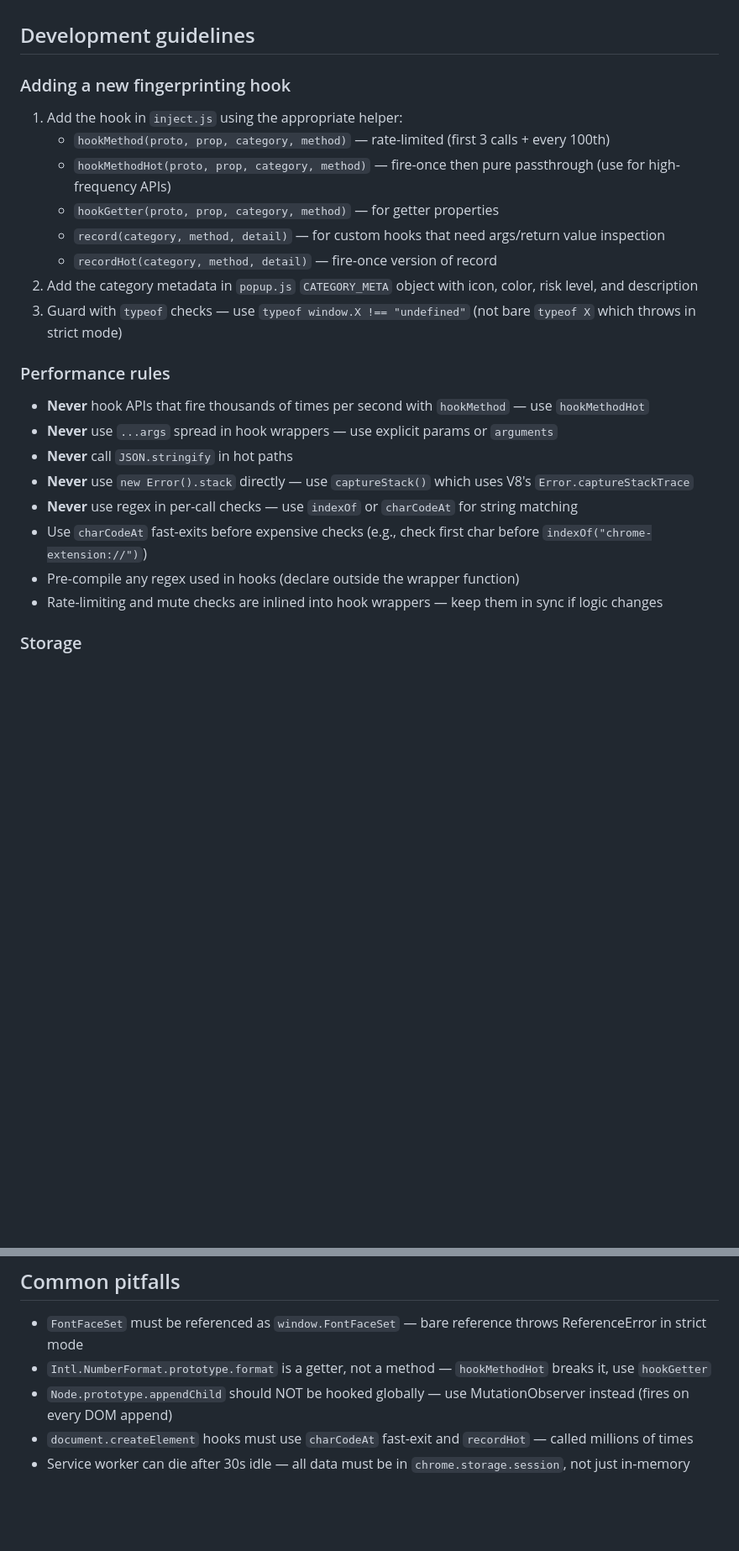
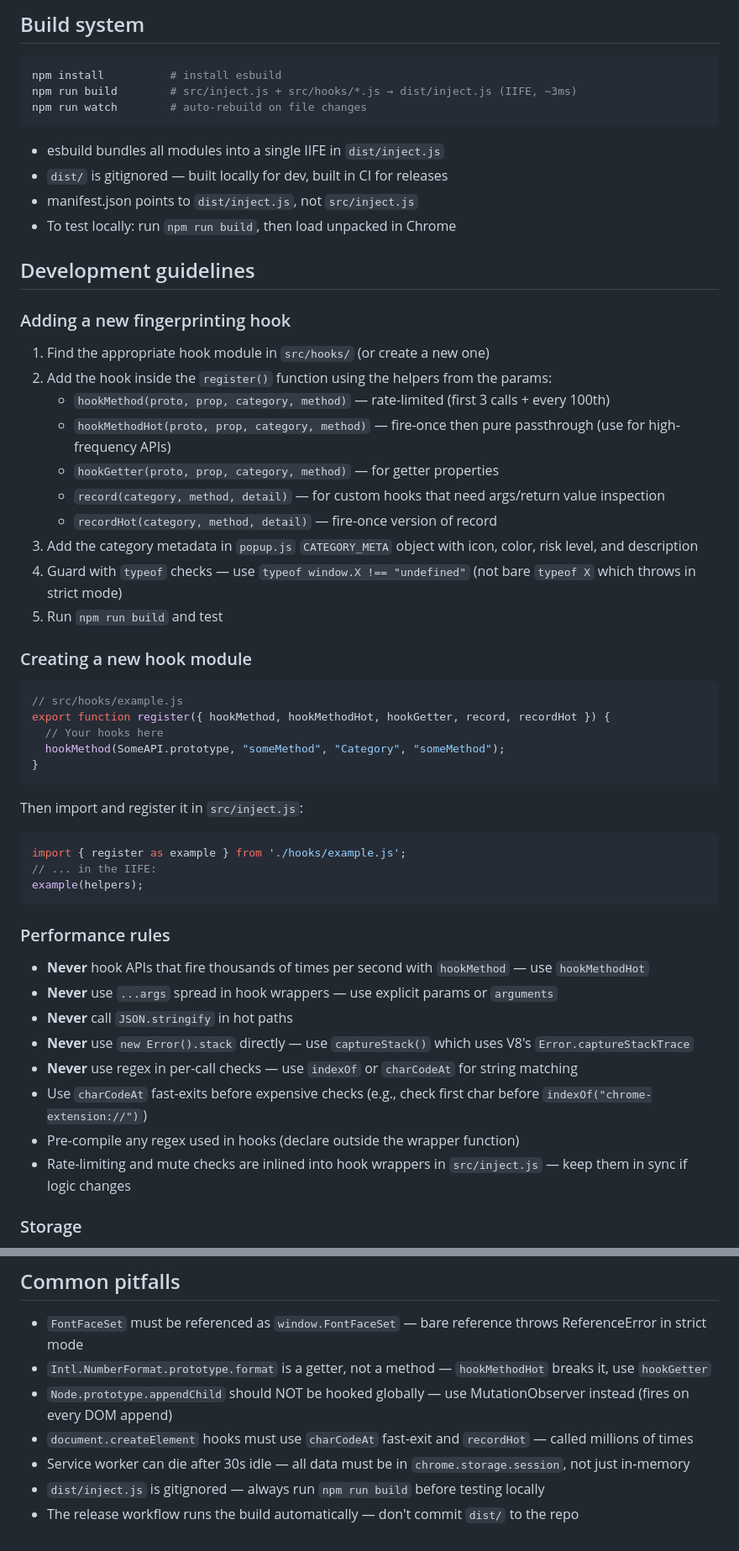
Before and after one commit to ryanbr/fingerprint-detector, a Markdown page: CLAUDE.md, 2 parts joined by grey strips. Shown at 84% size. Rendered like a GitHub page; blank space fills up the shorter version.

````diff
--- a/CLAUDE.md
+++ b/CLAUDE.md
@@ -28,16 +60,47 @@ popup.js (popup UI)
+## Build system
+
+```bash
+npm install          # install esbuild
+npm run build        # src/inject.js + src/hooks/*.js → dist/inject.js (IIFE, ~3ms)
+npm run watch        # auto-rebuild on file changes
+```
+
+- esbuild bundles all modules into a single IIFE in `dist/inject.js`
+- `dist/` is gitignored — built locally for dev, built in CI for releases
+- manifest.json points to `dist/inject.js`, not `src/inject.js`
+- To test locally: run `npm run build`, then load unpacked in Chrome
 
 ## Development guidelines
 
 ### Adding a new fingerprinting hook
 
-1. Add the hook in `inject.js` using the appropriate helper:
+1. Find the appropriate hook module in `src/hooks/` (or create a new one)
+2. Add the hook inside the `register()` function using the helpers from the params:
    - `hookMethod(proto, prop, category, method)` — rate-limited (first 3 calls + every 100th)
    - `hookMethodHot(proto, prop, category, method)` — fire-once then pure passthrough (use for high-frequency APIs)
    - `hookGetter(proto, prop, category, method)` — for getter properties
    - `record(category, method, detail)` — for custom hooks that need args/return value inspection
    - `recordHot(category, method, detail)` — fire-once version of record
-2. Add the category metadata in `popup.js` `CATEGORY_META` object with icon, color, risk level, and description
-3. Guard with `typeof` checks — use `typeof window.X !== "undefined"` (not bare `typeof X` which throws in strict mode)
+3. Add the category metadata in `popup.js` `CATEGORY_META` object with icon, color, risk level, and description
+4. Guard with `typeof` checks — use `typeof window.X !== "undefined"` (not bare `typeof X` which throws in strict mode)
+5. Run `npm run build` and test
+
+### Creating a new hook module
+
+```js
+// src/hooks/example.js
+export function register({ hookMethod, hookMethodHot, hookGetter, record, recordHot }) {
+  // Your hooks here
+  hookMethod(SomeAPI.prototype, "someMethod", "Category", "someMethod");
+}
+```
+
+Then import and register it in `src/inject.js`:
+```js
+import { register as example } from './hooks/example.js';
+// ... in the IIFE:
+example(helpers);
+```
 
 ### Performance rules
 
@@ -48,7 +111,7 @@ popup.js (popup UI)
 - **Never** use regex in per-call checks — use `indexOf` or `charCodeAt` for string matching
 - Use `charCodeAt` fast-exits before expensive checks (e.g., check first char before `indexOf("chrome-extension://")`)
 - Pre-compile any regex used in hooks (declare outside the wrapper function)
-- Rate-limiting and mute checks are inlined into hook wrappers — keep them in sync if logic changes
+- Rate-limiting and mute checks are inlined into hook wrappers in `src/inject.js` — keep them in sync if logic changes
 
 ### Storage
 
@@ -100,3 +168,5 @@ Run the "Build and Release CRX" workflow from the Actions tab:
 - `Node.prototype.appendChild` should NOT be hooked globally — use MutationObserver instead (fires on every DOM append)
 - `document.createElement` hooks must use `charCodeAt` fast-exit and `recordHot` — called millions of times
 - Service worker can die after 30s idle — all data must be in `chrome.storage.session`, not just in-memory
+- `dist/inject.js` is gitignored — always run `npm run build` before testing locally
+- The release workflow runs the build automatically — don't commit `dist/` to the repo
````
Also changed, not shown: other parts of CLAUDE.md (+49 -12 lines).
